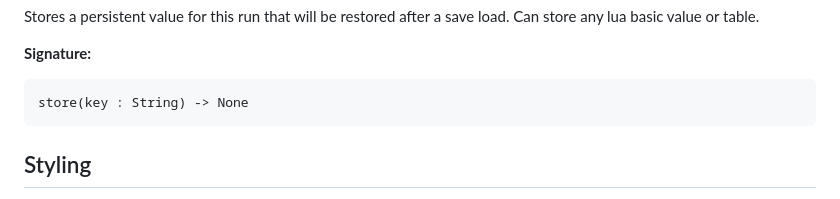
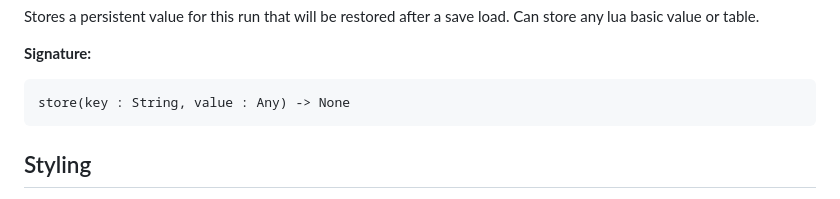
Before and after one commit to BigJk/end_of_eden, a Markdown page: docs/LUA_API_DOCS.md, the part around the change. Rendered like a GitHub page; folded sections open.

Commit message:
Add missing argument to store.

````diff
--- a/docs/LUA_API_DOCS.md
+++ b/docs/LUA_API_DOCS.md
@@ -114,7 +114,7 @@ Stores a persistent value for this run that will be restored after a save load.
 **Signature:**
 
 ```
-store(key : String) -> None
+store(key : String, value : Any) -> None
 ```
 
 </details>
````
